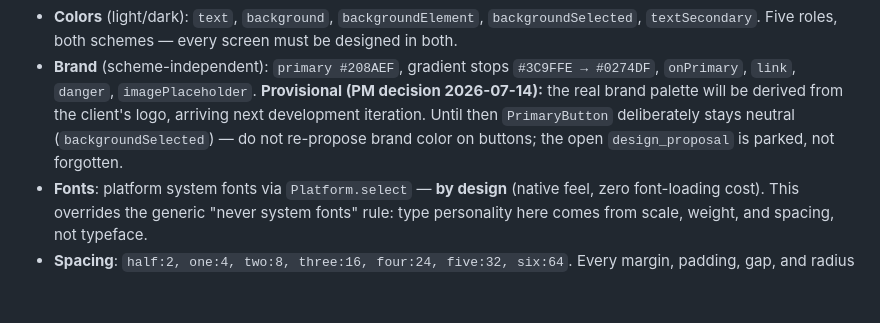
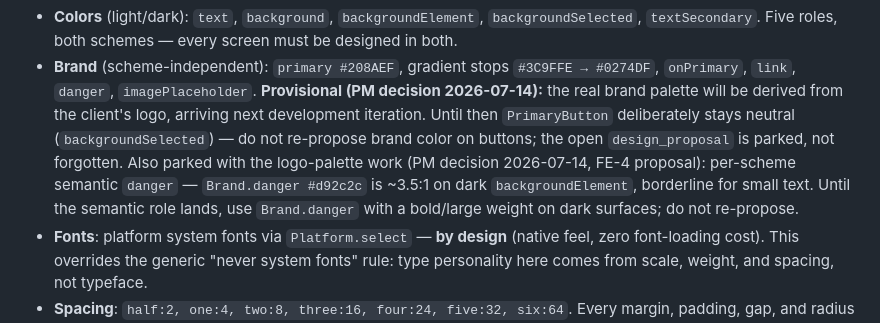
Before and after one commit to maxhawksby/courtside, a Markdown page: docs/DESIGN.md, the part around the change. Drawn GitHub-style; blank space fills up the shorter version.

Commit message:
docs: park per-scheme danger color with the logo-palette work (FE-4 design_proposal)

```diff
--- a/docs/DESIGN.md
+++ b/docs/DESIGN.md
@@ -36,6 +36,10 @@ proposals to PM (see §5).
   the client's logo, arriving next development iteration. Until then `PrimaryButton`
   deliberately stays neutral (`backgroundSelected`) — do not re-propose brand color on
   buttons; the open `design_proposal` is parked, not forgotten.
+  Also parked with the logo-palette work (PM decision 2026-07-14, FE-4 proposal):
+  per-scheme semantic `danger` — `Brand.danger #d92c2c` is ~3.5:1 on dark
+  `backgroundElement`, borderline for small text. Until the semantic role lands, use
+  `Brand.danger` with a bold/large weight on dark surfaces; do not re-propose.
 - **Fonts**: platform system fonts via `Platform.select` — **by design** (native feel,
   zero font-loading cost). This overrides the generic "never system fonts" rule: type
   personality here comes from scale, weight, and spacing, not typeface.
```
